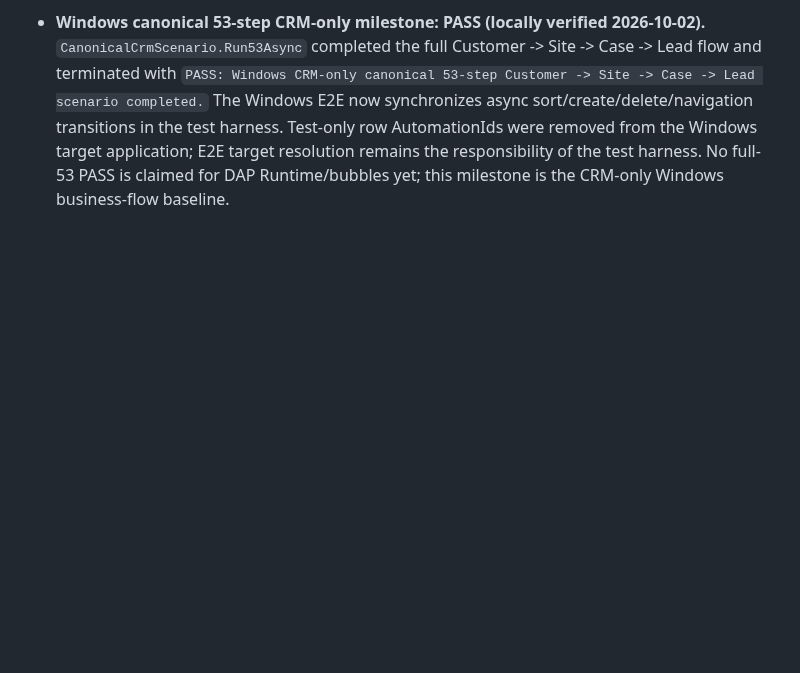
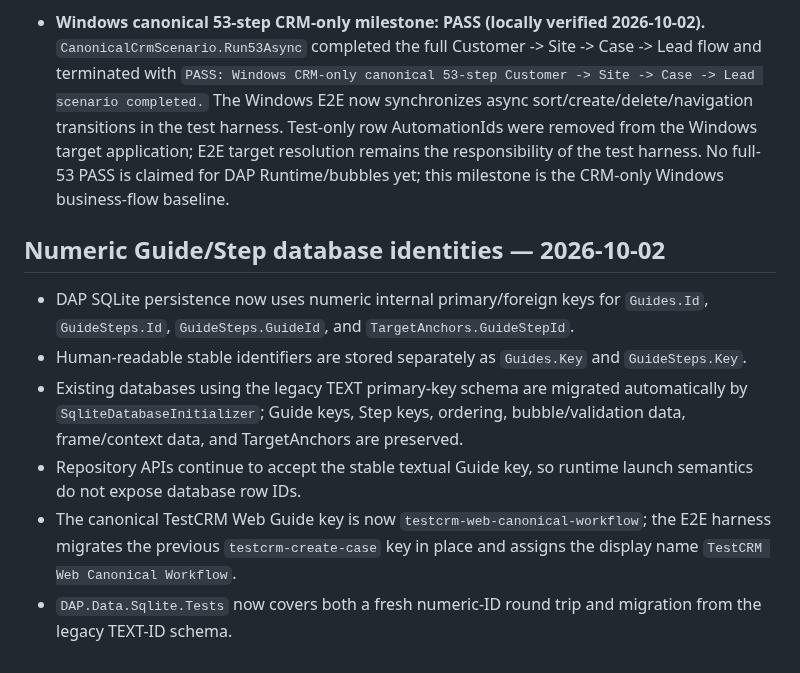
Before and after one commit to shabydevelop-code/DAP-Platform, a Markdown page: CURRENT_STATUS.md, the part around the change. GitHub-like rendering; blank space fills up the shorter version.

Commit message:
Document numeric guide persistence IDs

```diff
--- a/CURRENT_STATUS.md
+++ b/CURRENT_STATUS.md
@@ -557,3 +557,12 @@ The old combined root `DAP.TestCRM.csproj` and root launch profile were removed
 - Pending Windows parity milestone remains explicit: expand the current Windows CRM-only shared core scenario to cover the complete canonical 53-step business workflow before DAP Windows Runtime bubble/target integration is considered complete.
 
 - **Windows canonical 53-step CRM-only milestone: PASS (locally verified 2026-10-02).** `CanonicalCrmScenario.Run53Async` completed the full Customer -> Site -> Case -> Lead flow and terminated with `PASS: Windows CRM-only canonical 53-step Customer -> Site -> Case -> Lead scenario completed.` The Windows E2E now synchronizes async sort/create/delete/navigation transitions in the test harness. Test-only row AutomationIds were removed from the Windows target application; E2E target resolution remains the responsibility of the test harness. No full-53 PASS is claimed for DAP Runtime/bubbles yet; this milestone is the CRM-only Windows business-flow baseline.
+
+
+## Numeric Guide/Step database identities — 2026-10-02
+- DAP SQLite persistence now uses numeric internal primary/foreign keys for `Guides.Id`, `GuideSteps.Id`, `GuideSteps.GuideId`, and `TargetAnchors.GuideStepId`.
+- Human-readable stable identifiers are stored separately as `Guides.Key` and `GuideSteps.Key`.
+- Existing databases using the legacy TEXT primary-key schema are migrated automatically by `SqliteDatabaseInitializer`; Guide keys, Step keys, ordering, bubble/validation data, frame/context data, and TargetAnchors are preserved.
+- Repository APIs continue to accept the stable textual Guide key, so runtime launch semantics do not expose database row IDs.
+- The canonical TestCRM Web Guide key is now `testcrm-web-canonical-workflow`; the E2E harness migrates the previous `testcrm-create-case` key in place and assigns the display name `TestCRM Web Canonical Workflow`.
+- `DAP.Data.Sqlite.Tests` now covers both a fresh numeric-ID round trip and migration from the legacy TEXT-ID schema.
```
